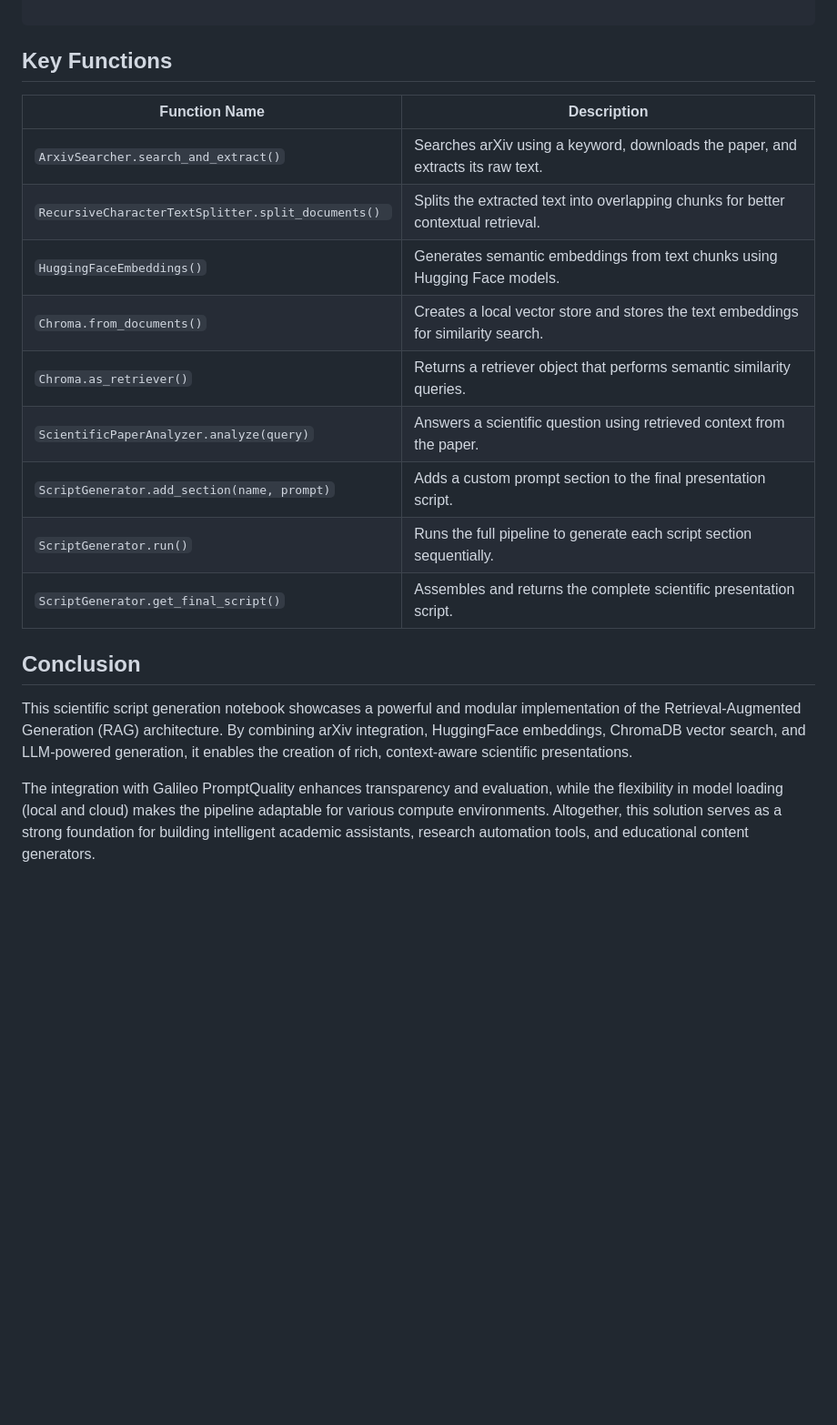
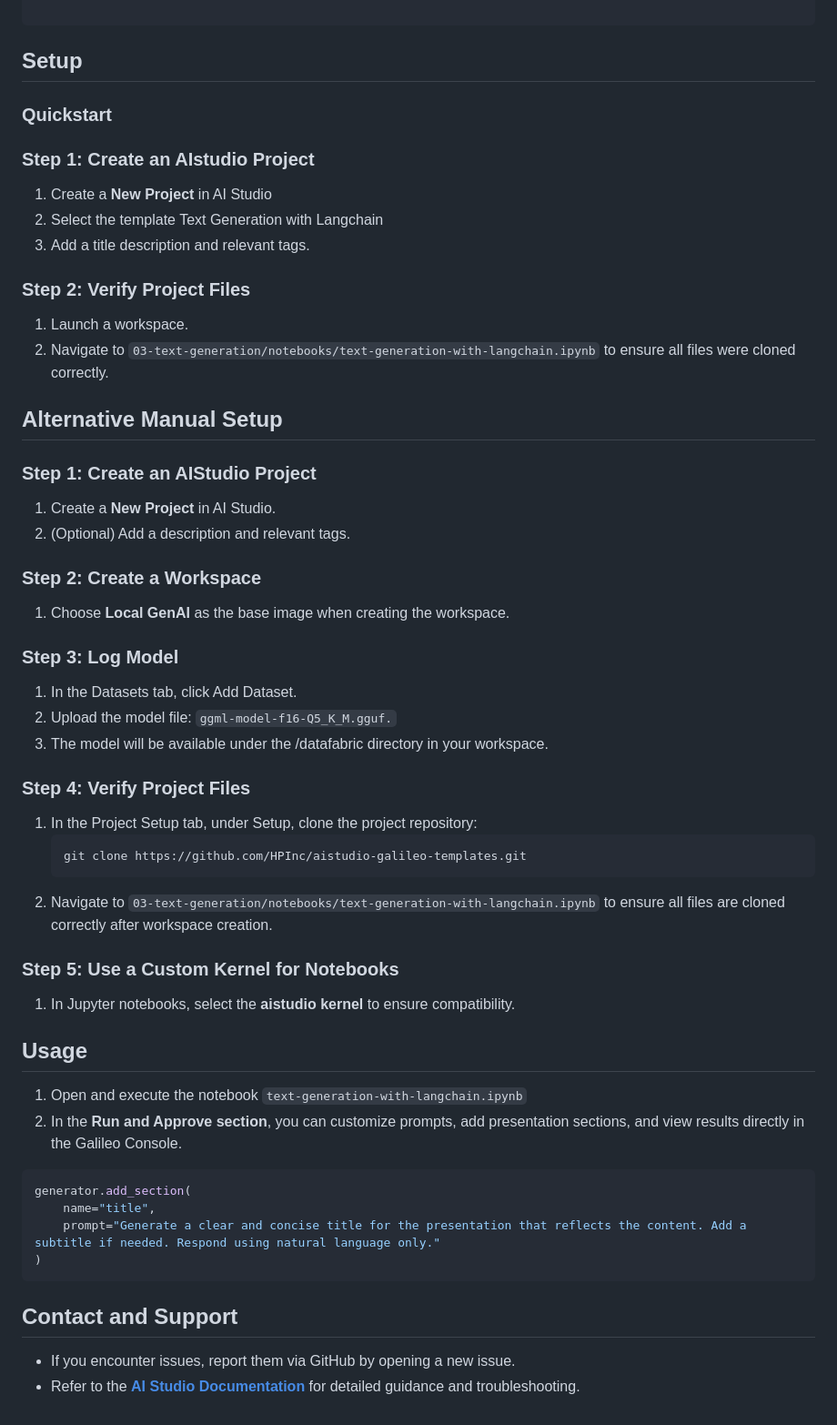
Before and after one commit to HPInc/aistudio-galileo-templates, a Markdown page: 03-text-generation-with-langchain/README.md, the part around one of its changes. Shown at 91% size. Drawn GitHub-style; blank space fills up the shorter version.

````diff
--- a/03-text-generation-with-langchain/README.md
+++ b/03-text-generation-with-langchain/README.md
@@ -90,20 +28,56 @@ print("Final Script:\n", script)
 
 ```
 
-## Key Functions
-| Function Name                    | Description |
-|----------------------------------|-------------|
-| `ArxivSearcher.search_and_extract()`           | Searches arXiv using a keyword, downloads the paper, and extracts its raw text. |
-| `RecursiveCharacterTextSplitter.split_documents()	` | Splits the extracted text into overlapping chunks for better contextual retrieval. |
-| `HuggingFaceEmbeddings()` | Generates semantic embeddings from text chunks using Hugging Face models. |
-| `Chroma.from_documents()` | Creates a local vector store and stores the text embeddings for similarity search. |
-| `Chroma.as_retriever()` | Returns a retriever object that performs semantic similarity queries. |
-| `ScientificPaperAnalyzer.analyze(query)` | Answers a scientific question using retrieved context from the paper. |
-| `ScriptGenerator.add_section(name, prompt)` | Adds a custom prompt section to the final presentation script. |
-| `ScriptGenerator.run()` | Runs the full pipeline to generate each script section sequentially. |
-| `ScriptGenerator.get_final_script()` | Assembles and returns the complete scientific presentation script. |
+## Setup
 
-## Conclusion
-This scientific script generation notebook showcases a powerful and modular implementation of the Retrieval-Augmented Generation (RAG) architecture. By combining arXiv integration, HuggingFace embeddings, ChromaDB vector search, and LLM-powered generation, it enables the creation of rich, context-aware scientific presentations.
+### Quickstart
 
-The integration with Galileo PromptQuality enhances transparency and evaluation, while the flexibility in model loading (local and cloud) makes the pipeline adaptable for various compute environments. Altogether, this solution serves as a strong foundation for building intelligent academic assistants, research automation tools, and educational content generators.
+### Step 1: Create an AIstudio Project
+1. Create a **New Project** in AI Studio
+2. Select the template Text Generation with Langchain
+3. Add a title description and relevant tags.
+
+### Step 2: Verify Project Files
+1. Launch a workspace.
+2. Navigate to `03-text-generation/notebooks/text-generation-with-langchain.ipynb` to ensure all files were cloned correctly.
+
+
+## Alternative Manual Setup
+
+### Step 1: Create an AIStudio Project
+1. Create a **New Project** in AI Studio.
+2. (Optional) Add a description and relevant tags.
+
+### Step 2: Create a Workspace
+1. Choose **Local GenAI** as the base image when creating the workspace.
+
+### Step 3: Log Model
+1. In the Datasets tab, click Add Dataset.
+2. Upload the model file: `ggml-model-f16-Q5_K_M.gguf.`
+3. The model will be available under the /datafabric directory in your workspace.
+
+### Step 4: Verify Project Files
+1. In the Project Setup tab, under Setup, clone the project repository:
+   ```
+   git clone https://github.com/HPInc/aistudio-galileo-templates.git
+   ```
+2. Navigate to `03-text-generation/notebooks/text-generation-with-langchain.ipynb` to ensure all files are cloned correctly after workspace creation.
+
+### Step 5: Use a Custom Kernel for Notebooks
+1. In Jupyter notebooks, select the **aistudio kernel** to ensure compatibility.
+
+## Usage
+1. Open and execute the notebook `text-generation-with-langchain.ipynb`
+2. In the **Run and Approve section**, you can customize prompts, add presentation sections, and view results directly in the Galileo Console.
+```python
+generator.add_section(
+    name="title",
+    prompt="Generate a clear and concise title for the presentation that reflects the content. Add a subtitle if needed. Respond using natural language only."
+)
+```
+
+
+
+## Contact and Support
+- If you encounter issues, report them via GitHub by opening a new issue.
+- Refer to the **[AI Studio Documentation](https://zdocs.datascience.hp.com/docs/aistudio/overview)** for detailed guidance and troubleshooting.
````
Also changed, not shown: other parts of 03-text-generation-with-langchain/README.md (+7 -69 lines).
